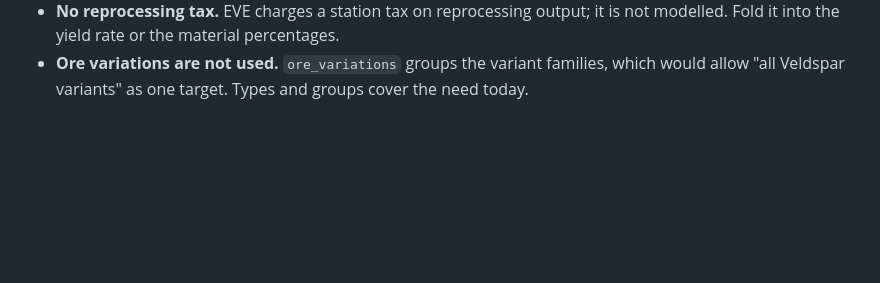
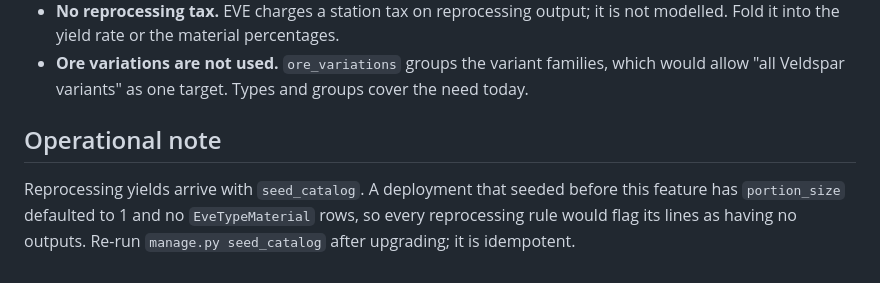
Before and after one commit to quagtus/eve-buyback, a Markdown page: docs/design/reprocessing.md, the part around the change. Rendered like a GitHub page; blank space fills up the shorter version.

```diff
--- a/docs/design/reprocessing.md
+++ b/docs/design/reprocessing.md
@@ -344,3 +344,10 @@ Integration:
 - **Ore variations are not used.** `ore_variations` groups the variant families,
   which would allow "all Veldspar variants" as one target. Types and groups cover
   the need today.
+
+## Operational note
+
+Reprocessing yields arrive with `seed_catalog`. A deployment that seeded before
+this feature has `portion_size` defaulted to 1 and no `EveTypeMaterial` rows, so
+every reprocessing rule would flag its lines as having no outputs. Re-run
+`manage.py seed_catalog` after upgrading; it is idempotent.
```
Also changed, not shown: README.md (+14 -0 lines).
